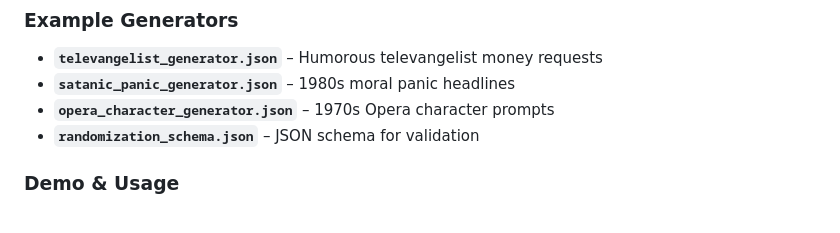
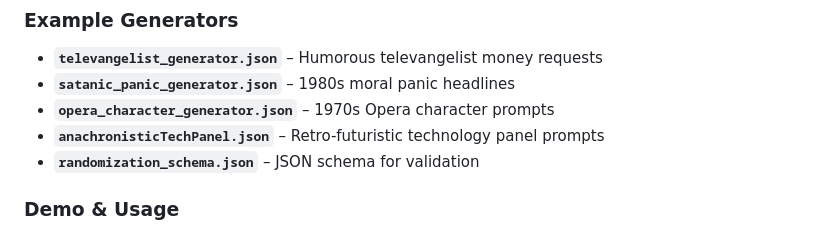
Before and after one commit to atxbrianbehm/randomizer-public, a Markdown page: README.md, the part around the change. Rendered like a GitHub page.

Commit message:
docs: add Tech Panel generator entry with thumbnail

```diff
--- a/README.md
+++ b/README.md
@@ -126,6 +126,7 @@ randomizer/
 - **`televangelist_generator.json`** – Humorous televangelist money requests
 - **`satanic_panic_generator.json`** – 1980s moral panic headlines
 - **`opera_character_generator.json`** – 1970s Opera character prompts
+- **`anachronisticTechPanel.json`** – Retro-futuristic technology panel prompts ![](public/preview/anachro_pack_thumb.png)
 - **`randomization_schema.json`** – JSON schema for validation
 
 ### Demo & Usage
```
